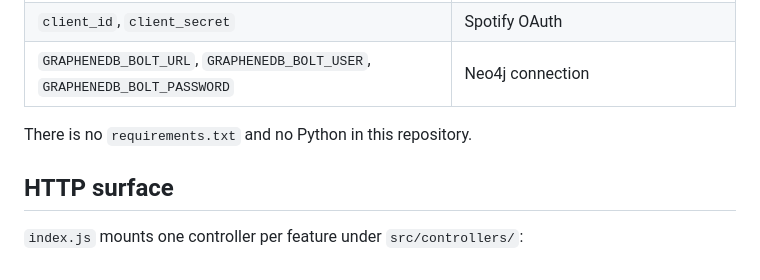
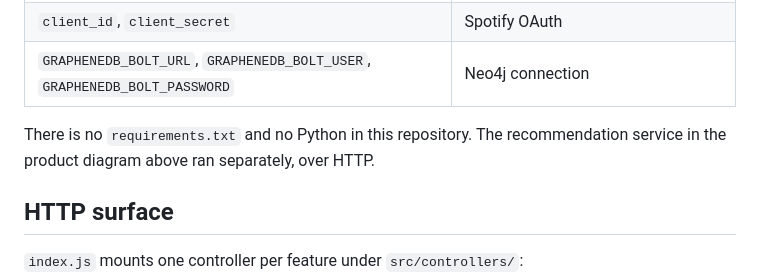
Before and after one commit to Diegorandom/plystme-api, a Markdown page: README.md, the part around one of its changes. GitHub-like rendering.

```diff
--- a/README.md
+++ b/README.md
@@ -51,7 +74,8 @@ Two branches at startup, and they behave differently:
 | `client_id`, `client_secret` | Spotify OAuth |
 | `GRAPHENEDB_BOLT_URL`, `GRAPHENEDB_BOLT_USER`, `GRAPHENEDB_BOLT_PASSWORD` | Neo4j connection |
 
-There is no `requirements.txt` and no Python in this repository.
+There is no `requirements.txt` and no Python in this repository. The recommendation service
+in the product diagram above ran separately, over HTTP.
 
 ## HTTP surface
 
```
Also changed, not shown: other parts of README.md (+23 -0 lines), docs/server-architecture.png (added).
